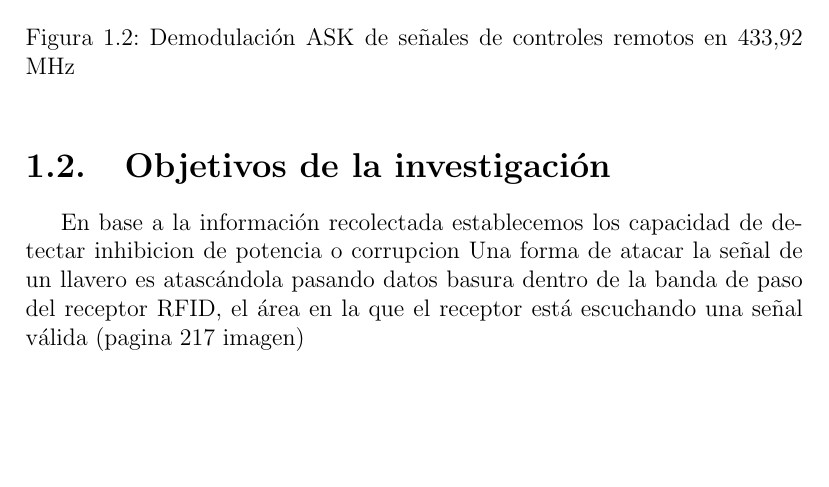
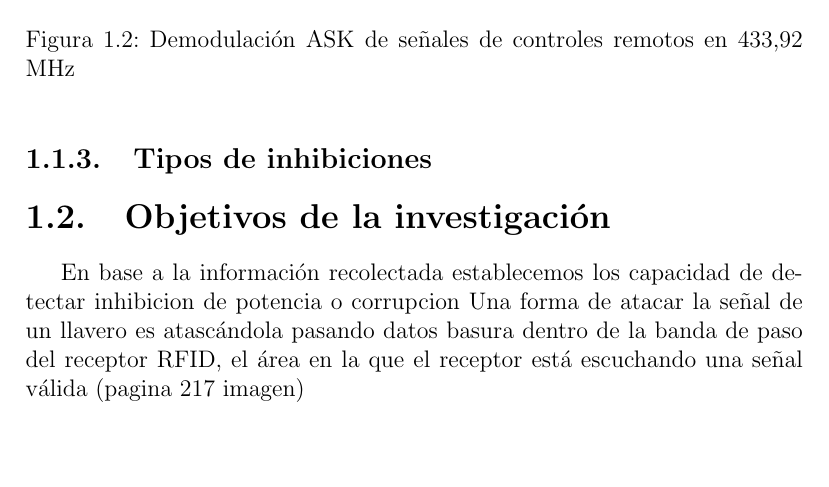
Before and after one commit to altagracience/proyecto-final, a LaTeX document (Latex/ProyectoFinal.tex): part of page 11 of 11, cut so that both start at the same text. Compiled offline with pdfLaTeX.

Commit message:
detalles

```diff
--- a/Latex/ProyectoFinal.tex
+++ b/Latex/ProyectoFinal.tex
@@ -193,6 +193,7 @@ comando de acción repetidamente hasta que se deje de accionar.
 	\label{llaves}
 \end{figure}
 
+\subsection{Tipos de inhibiciones}
 
 
 \section{Objetivos de la investigación}
```
Also changed, not shown: 6 other files.
